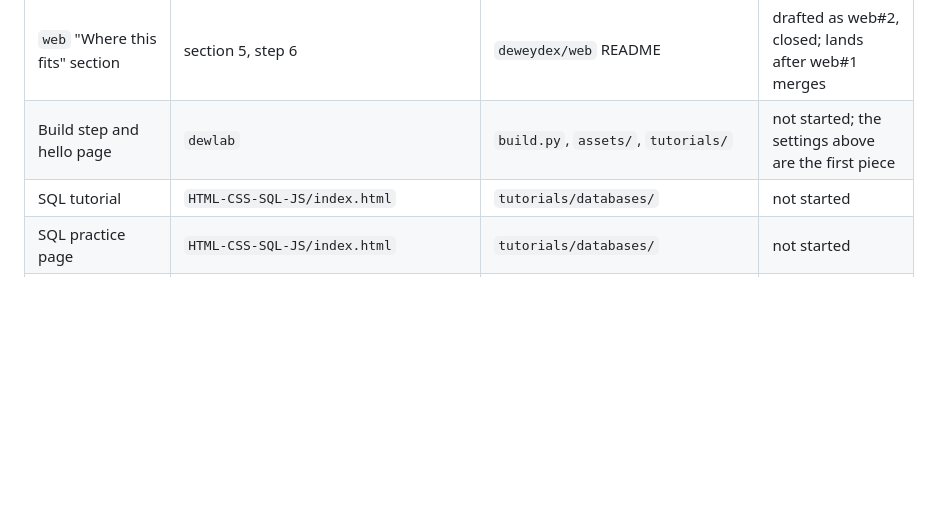
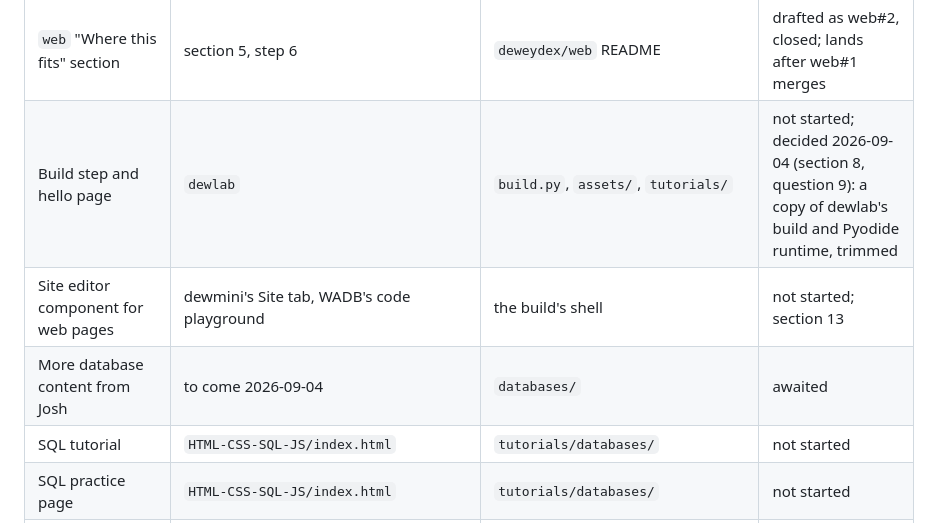
Before and after one commit to deweydex/dewstack, a Markdown page: planning/CONSOLIDATION_PLAN.md, the part around one of its changes. Drawn GitHub-style; blank space fills up the shorter version.

```diff
--- a/planning/CONSOLIDATION_PLAN.md
+++ b/planning/CONSOLIDATION_PLAN.md
@@ -351,7 +351,9 @@ The source file is not touched.
 | Course bar on every copied page | this plan, section 2 | `tools/add_course_bar.py` | done 2026-09-03, dewadaba#2 |
 | Page-by-page assessment of the three sources, with the order of rewrites | this plan, section 10 | `planning/PAGE_BY_PAGE.md` | done 2026-09-04, dewadaba#2 |
 | `web` "Where this fits" section | section 5, step 6 | `deweydex/web` README | drafted as web#2, closed; lands after web#1 merges |
-| Build step and hello page | `dewlab` | `build.py`, `assets/`, `tutorials/` | not started; the settings above are the first piece |
+| Build step and hello page | `dewlab` | `build.py`, `assets/`, `tutorials/` | not started; decided 2026-09-04 (section 8, question 9): a copy of dewlab's build and Pyodide runtime, trimmed |
+| Site editor component for web pages | dewmini's Site tab, WADB's code playground | the build's shell | not started; section 13 |
+| More database content from Josh | to come 2026-09-04 | `databases/` | awaited |
 | SQL tutorial | `HTML-CSS-SQL-JS/index.html` | `tutorials/databases/` | not started |
 | SQL practice page | `HTML-CSS-SQL-JS/index.html` | `tutorials/databases/` | not started |
 | Teaching notes | `HTML-CSS-SQL-JS/teacher.html` | `planning/` | not started |
```
Also changed, not shown: other parts of planning/CONSOLIDATION_PLAN.md (+43 -0 lines).
